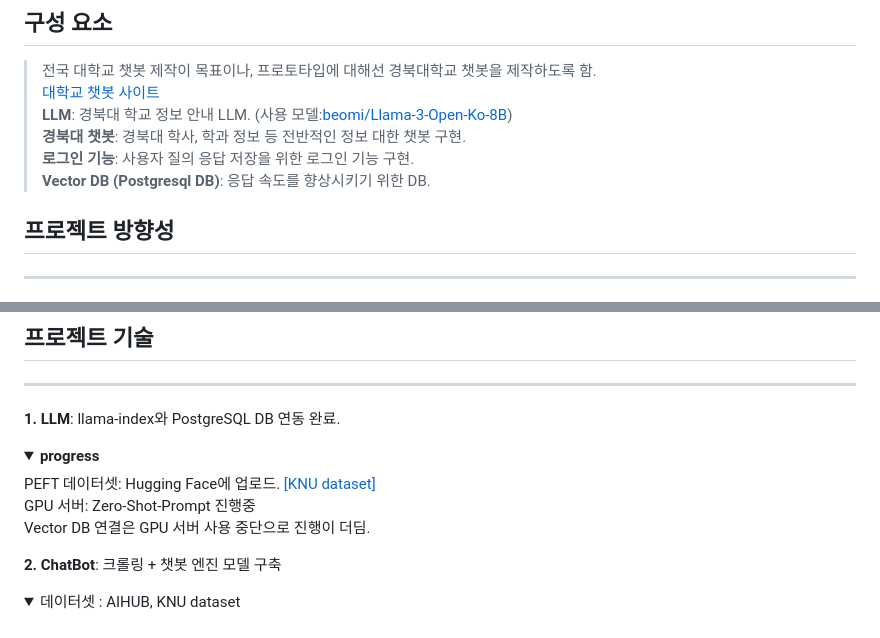
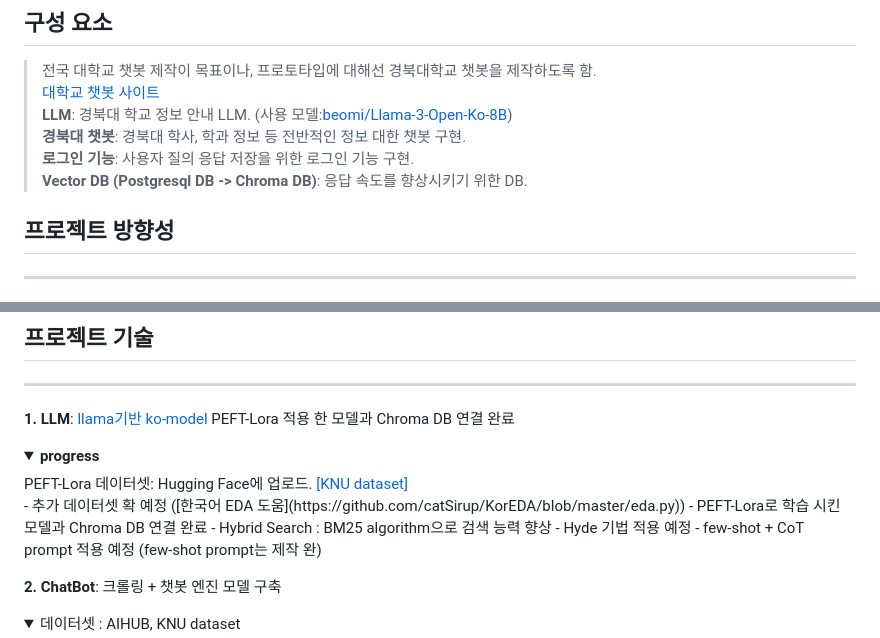
Before and after one commit to Dansoeun/AICOSS, a Markdown page: README.md, 2 parts joined by grey strips. Rendered like a GitHub page; folded sections open.

Commit message:
Update README.md b

```diff
--- a/README.md
+++ b/README.md
@@ -7,7 +7,7 @@
 > **LLM**: 경북대 학교 정보 안내 LLM. (사용 모델:[beomi/Llama-3-Open-Ko-8B](https://huggingface.co/beomi/Llama-3-Open-Ko-8B?text=%EB%84%8C+%EB%A9%8D%EC%B2%AD%EC%9D%B4))
 > **경북대 챗봇**: 경북대 학사, 학과 정보 등 전반적인 정보 대한 챗봇 구현.
 > **로그인 기능**: 사용자 질의 응답 저장을 위한 로그인 기능 구현.
-> **Vector DB (Postgresql DB)**: 응답 속도를 향상시키기 위한 DB.
+> **Vector DB (Postgresql DB -> Chroma DB)**: 응답 속도를 향상시키기 위한 DB.
 
 
 ## 프로젝트 방향성
@@ -49,12 +49,15 @@
 
 ## 프로젝트 기술
 ---
-**1. LLM**: llama-index와 PostgreSQL DB 연동 완료.
+**1. LLM**: [llama기반 ko-model](https://huggingface.co/beomi/Llama-3-Open-Ko-8B) PEFT-Lora 적용 한 모델과 Chroma DB 연결 완료
 <details>
    <summary><b>progress</b></summary>
-PEFT 데이터셋: Hugging Face에 업로드. <a href="https://huggingface.co/datasets/Dansoeun/Knu_fine_tun_dataset">[KNU dataset]   </a><br>
-GPU 서버: Zero-Shot-Prompt 진행중<br>
-Vector DB 연결은 GPU 서버 사용 중단으로 진행이 더딤.<br>
+PEFT-Lora 데이터셋: Hugging Face에 업로드. <a href="https://huggingface.co/datasets/Dansoeun/Knu_fine_tun_dataset">[KNU dataset]   </a><br>
+- 추가 데이터셋 확 예정 ([한국어 EDA 도움](https://github.com/catSirup/KorEDA/blob/master/eda.py))
+- PEFT-Lora로 학습 시킨 모델과 Chroma DB 연결 완료
+- Hybrid Search : BM25 algorithm으로 검색 능력 향상
+- Hyde 기법 적용 예정
+- few-shot + CoT prompt 적용 예정 (few-shot prompt는 제작 완)
 </details>
 
 
```
